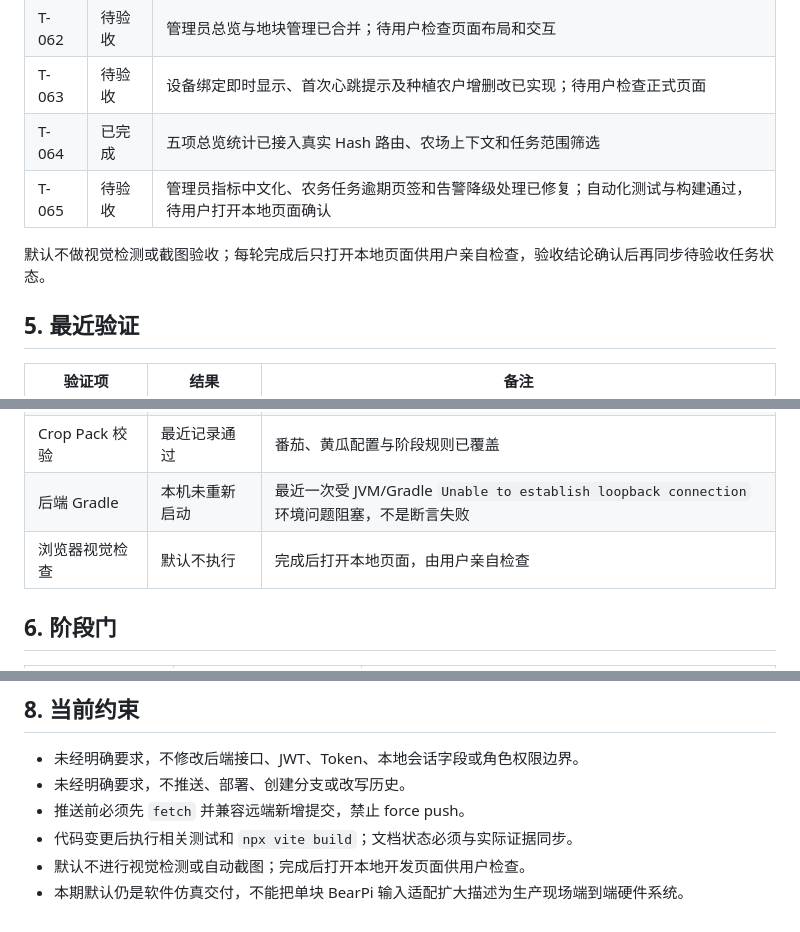
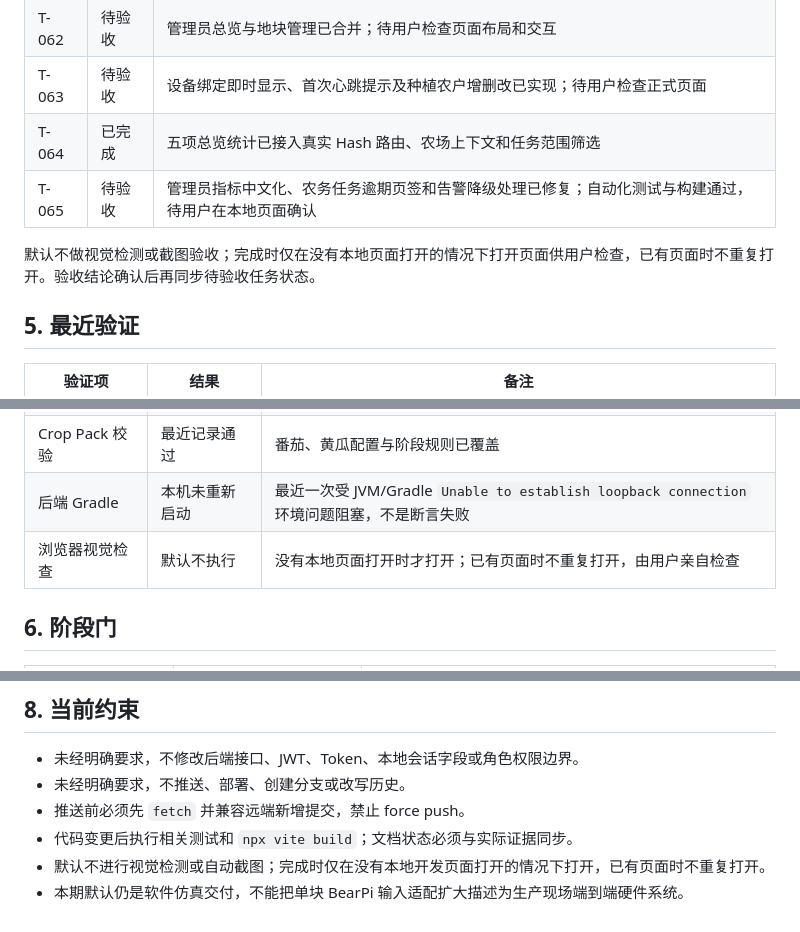
Before and after one commit to FlowerNeverFade/smart-agriculture, a Markdown page: PROJECT_STATUS.md, 3 parts joined by grey strips. GitHub-like rendering.

```diff
--- a/PROJECT_STATUS.md
+++ b/PROJECT_STATUS.md
@@ -73,9 +73,9 @@ AgriLoop 的数据、智能体和可视化三条软件主线已形成可运行
 | T-062 | 待验收 | 管理员总览与地块管理已合并；待用户检查页面布局和交互 |
 | T-063 | 待验收 | 设备绑定即时显示、首次心跳提示及种植农户增删改已实现；待用户检查正式页面 |
 | T-064 | 已完成 | 五项总览统计已接入真实 Hash 路由、农场上下文和任务范围筛选 |
-| T-065 | 待验收 | 管理员指标中文化、农务任务逾期页签和告警降级处理已修复；自动化测试与构建通过，待用户打开本地页面确认 |
+| T-065 | 待验收 | 管理员指标中文化、农务任务逾期页签和告警降级处理已修复；自动化测试与构建通过，待用户在本地页面确认 |
 
-默认不做视觉检测或截图验收；每轮完成后只打开本地页面供用户亲自检查，验收结论确认后再同步待验收任务状态。
+默认不做视觉检测或截图验收；完成时仅在没有本地页面打开的情况下打开页面供用户检查，已有页面时不重复打开。验收结论确认后再同步待验收任务状态。
 
 ## 5. 最近验证
 
@@ -85,7 +85,7 @@ AgriLoop 的数据、智能体和可视化三条软件主线已形成可运行
 | `npx vite build` | 通过 | 2026-08-26 本轮管理员修复后复跑 |
 | Crop Pack 校验 | 最近记录通过 | 番茄、黄瓜配置与阶段规则已覆盖 |
 | 后端 Gradle | 本机未重新启动 | 最近一次受 JVM/Gradle `Unable to establish loopback connection` 环境问题阻塞，不是断言失败 |
-| 浏览器视觉检查 | 默认不执行 | 完成后打开本地页面，由用户亲自检查 |
+| 浏览器视觉检查 | 默认不执行 | 没有本地页面打开时才打开；已有页面时不重复打开，由用户亲自检查 |
 
 ## 6. 阶段门
 
@@ -113,5 +113,5 @@ AgriLoop 的数据、智能体和可视化三条软件主线已形成可运行
 - 未经明确要求，不推送、部署、创建分支或改写历史。
 - 推送前必须先 `fetch` 并兼容远端新增提交，禁止 force push。
 - 代码变更后执行相关测试和 `npx vite build`；文档状态必须与实际证据同步。
-- 默认不进行视觉检测或自动截图；完成后打开本地开发页面供用户检查。
+- 默认不进行视觉检测或自动截图；完成时仅在没有本地开发页面打开的情况下打开，已有页面时不重复打开。
 - 本期默认仍是软件仿真交付，不能把单块 BearPi 输入适配扩大描述为生产现场端到端硬件系统。
```
Also changed, not shown: AGENTS.md (+2 -2 lines), TASKS.md (+3 -3 lines).
